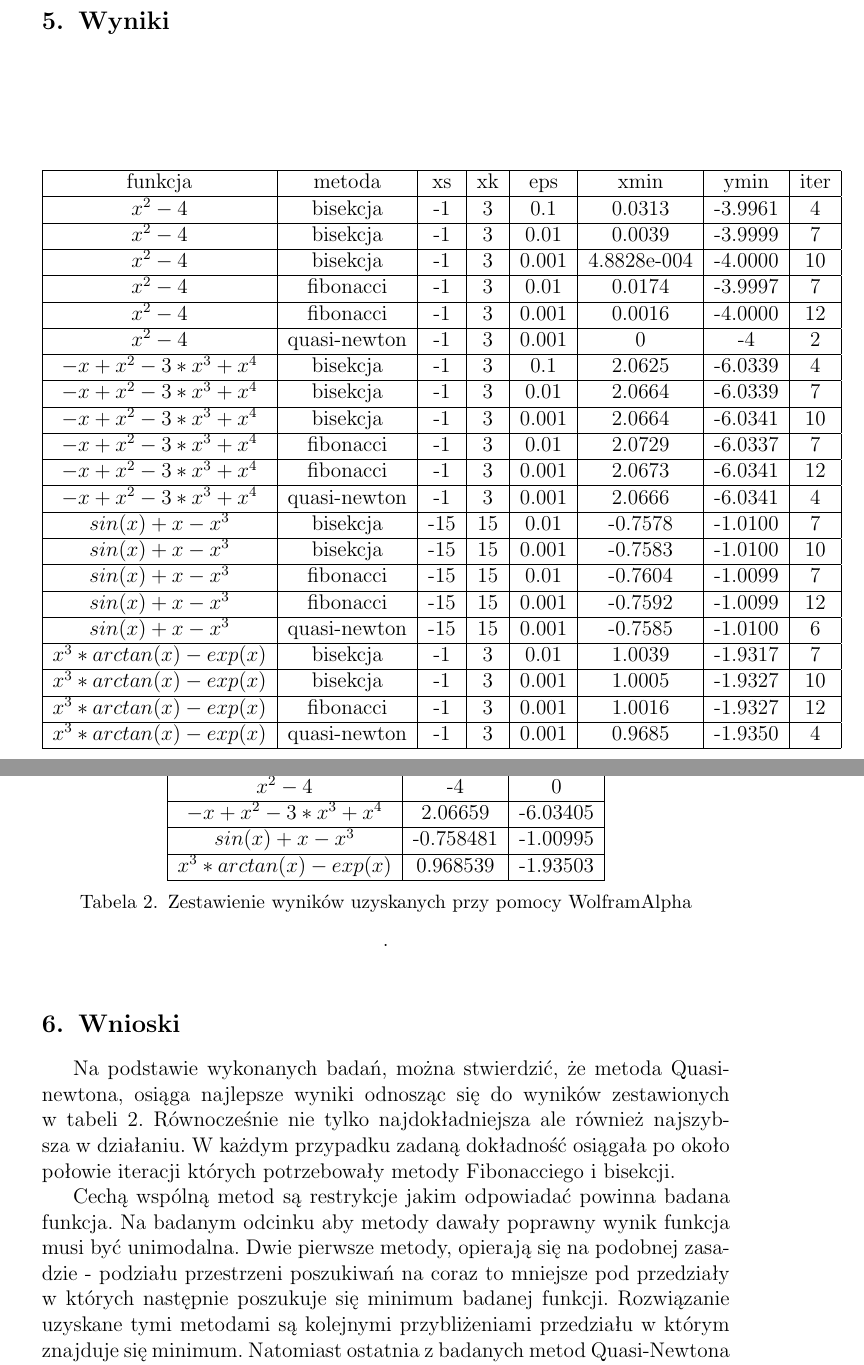
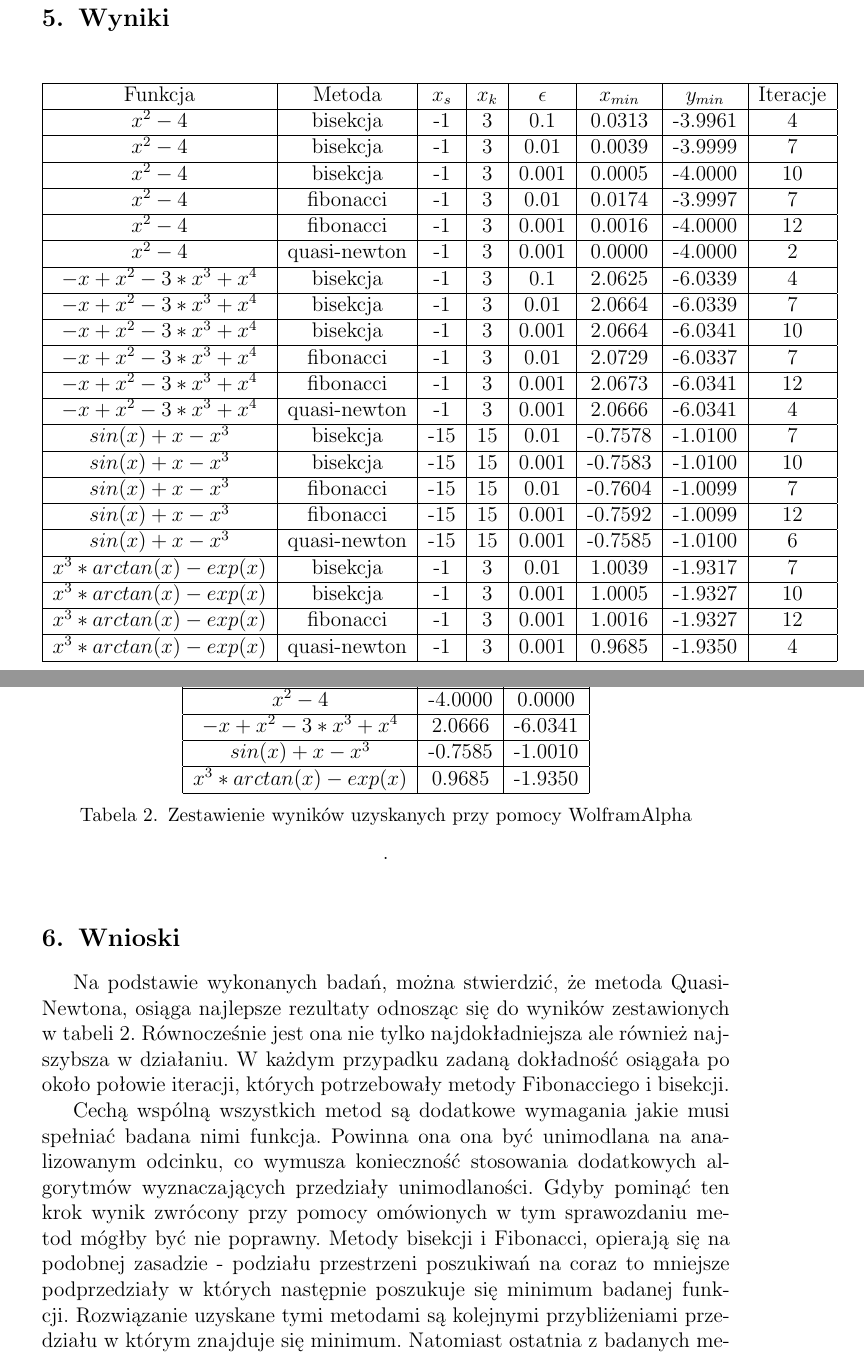
Before and after one commit to szymonk92/moo-pdio-pai, a LaTeX document (MOO/zadanie_1/sprawko/moo_jednowymiarowe.tex): two parts of pages 6 and 8 of 9 before the commit and two parts of pages 6 and 8 of 8 after it, joined at a grey line, cut so that both start at the same text. Compiled offline with pdfLaTeX.

Commit message:
Dalsze drobne poprawki i formatowanie. Lekko poprawione wyniki i zakończenie pracy.

```diff
--- a/MOO/zadanie_1/sprawko/moo_jednowymiarowe.tex
+++ b/MOO/zadanie_1/sprawko/moo_jednowymiarowe.tex
@@ -289,23 +267,21 @@ while  k < maxIterations
     end
    k=k+1;
 end
-
 function var = diffp (f,p)
 var=feval(inline(diff(sym(f))),p);
 \end{lstlisting}
-
 \section{Wyniki}
 	\begin{table}[H]
 		\begin{center}
 \begin{tabular}{|c|c|c|c|c|c|c|c|}
 
-\hline funkcja & metoda & xs & xk & eps & xmin & ymin & iter \\
+\hline Funkcja & Metoda & $x_s$ & $x_k$ & $\epsilon$ & $x_{min}$ & $y_{min}$ & Iteracje \\
 \hline $x^2 - 4$ & bisekcja & -1 & 3 & 0.1 & 0.0313 & -3.9961 & 4\\
 \hline $x^2 - 4$ & bisekcja & -1 & 3 & 0.01 & 0.0039 & -3.9999 & 7\\
-\hline $x^2 - 4$ & bisekcja & -1 & 3 & 0.001 & 4.8828e-004 & -4.0000 & 10 \\
+\hline $x^2 - 4$ & bisekcja & -1 & 3 & 0.001 & 0.0005 & -4.0000 & 10 \\
 \hline $x^2 - 4$ & fibonacci & -1 & 3 & 0.01 & 0.0174 & -3.9997 & 7\\
 \hline $x^2 - 4$ & fibonacci & -1 & 3 & 0.001 & 0.0016 & -4.0000 & 12 \\
-\hline $x^2 - 4$ & quasi-newton & -1 & 3 & 0.001 & 0 & -4 & 2\\
+\hline $x^2 - 4$ & quasi-newton & -1 & 3 & 0.001 & 0.0000 & -4.0000 & 2\\
 \hline $-x + x^2 - 3*x^3 + x^4$ & bisekcja & -1 & 3 & 0.1 & 2.0625 & -6.0339 & 4 \\
 \hline $-x + x^2 - 3*x^3 + x^4$ & bisekcja & -1 & 3 & 0.01 & 2.0664 & -6.0339 & 7 \\
 \hline $-x + x^2 - 3*x^3 + x^4$ & bisekcja & -1 & 3 & 0.001 & 2.0664 & -6.0341 &10 \\
@@ -346,24 +322,21 @@ var=feval(inline(diff(sym(f))),p);
  	\begin{table}[H]
 		\begin{center}
 		\begin{tabular}{|c|c|c|}
-		\hline funkcja & x & y \\
-\hline $x^2 - 4$ & -4 & 0 \\
-\hline $-x + x^2 - 3*x^3 + x^4$  & 2.06659 & -6.03405 \\
-\hline $sin(x)+x-x^3$  & -0.758481 & -1.00995 \\
-\hline $x^3*arctan(x)-exp(x)$  & 0.968539 & -1.93503 \\
+		\hline Funkcja & $x$ & $y$ \\
+\hline $x^2 - 4$ & -4.0000 & 0.0000 \\
+\hline $-x + x^2 - 3*x^3 + x^4$  & 2.0666 & -6.0341 \\
+\hline $sin(x)+x-x^3$  & -0.7585 & -1.0010 \\
+\hline $x^3*arctan(x)-exp(x)$  & 0.9685 & -1.9350 \\
 \hline
 \end{tabular}
 				\caption{Zestawienie wyników uzyskanych przy pomocy WolframAlpha }.
 		\end{center}
 		\label{wolfram}
-	\end{table}
+\end{table}
+\section{Wnioski}
+Na podstawie wykonanych badań, można stwierdzić, że metoda Quasi\-Newtona, osiąga najlepsze rezultaty odnosząc się do wyników zestawionych w~tabeli 2. Równocześnie jest ona nie tylko najdokładniejsza ale również najszybsza w~działaniu. W~każdym przypadku zadaną dokładność osiągała po około połowie iteracji, których potrzebowały metody Fibonacciego i~bisekcji.
 
-
-\section{Wnioski}
-
-Na podstawie wykonanych badań, można stwierdzić, że metoda Quasi\-newtona, osiąga najlepsze wyniki odnosząc się do wyników zestawionych w~tabeli 2. Równocześnie nie tylko najdokładniejsza ale również najszybsza w~działaniu. W~każdym przypadku zadaną dokładność osiągała po około połowie iteracji których potrzebowały metody Fibonacciego i~bisekcji.
-
-Cechą wspólną metod są restrykcje jakim odpowiadać powinna badana funkcja. Na badanym odcinku aby metody dawały poprawny wynik funkcja musi być unimodalna. Dwie pierwsze metody, opierają się na podobnej zasadzie - podziału przestrzeni poszukiwań na coraz to mniejsze pod przedziały w~których następnie poszukuje się minimum badanej funkcji. Rozwiązanie uzyskane tymi metodami są kolejnymi przybliżeniami przedziału w~którym znajduje się minimum. Natomiast ostatnia z~badanych metod Quasi-Newtona ma zgoła odmienne podejście do rozwiązania problemu. Rozwiązanie jest ustalane na podstawie wartości pochodnej w~punktach będących kolejnymi wynikami poprzednich iteracji działania algorytmu, Przedział poszukiwań jest ustalany na podstawie wyniku z~poprzedniej iteracji i~obecnej.
+Cechą wspólną wszystkich metod są dodatkowe wymagania jakie musi spełniać badana nimi funkcja. Powinna ona ona być unimodlana na analizowanym odcinku, co wymusza konieczność stosowania dodatkowych algorytmów wyznaczających przedziały unimodlaności. Gdyby pominąć ten krok wynik zwrócony przy pomocy omówionych w tym sprawozdaniu metod mógłby być nie poprawny. Metody bisekcji i Fibonacci, opierają się na podobnej zasadzie - podziału przestrzeni poszukiwań na coraz to mniejsze podprzedziały w~których następnie poszukuje się minimum badanej funkcji. Rozwiązanie uzyskane tymi metodami są kolejnymi przybliżeniami przedziału w~którym znajduje się minimum. Natomiast ostatnia z~badanych metod Quasi-Newtona ma zgoła odmienne podejście do rozwiązania problemu. Rozwiązanie jest ustalane na podstawie wartości pochodnej w~punktach będących kolejnymi wynikami poprzednich iteracji działania algorytmu, Przedział poszukiwań jest ustalany na podstawie wyniku z~poprzedniej iteracji i~obecnej.
 
 \begin{thebibliography}{9}
 \bibitem{1}
```
Also changed, not shown: MOO/zadanie_1/sprawko/moo_jednowymiarowe.pdf, MOO/zadanie_1/sprawko/moo_jednowymiarowe.tex (48 more changed lines).
